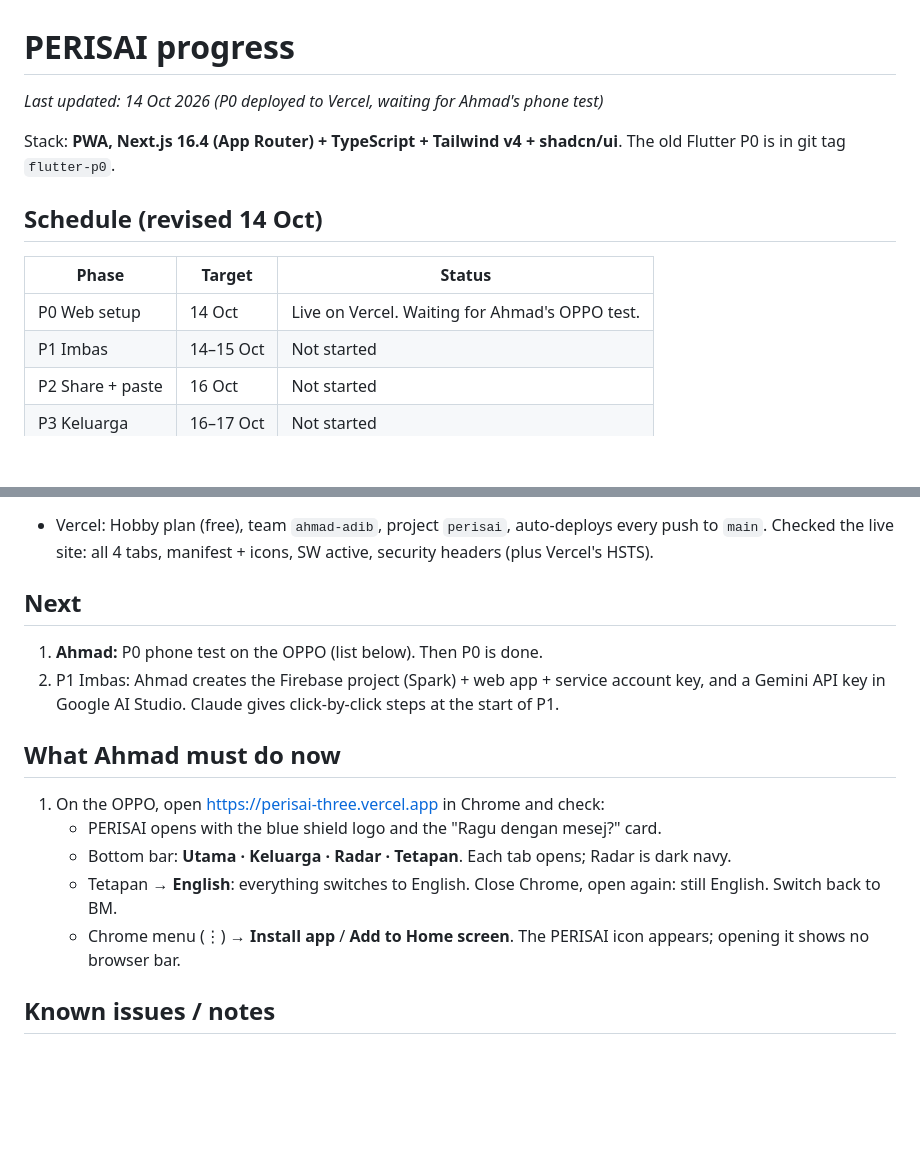
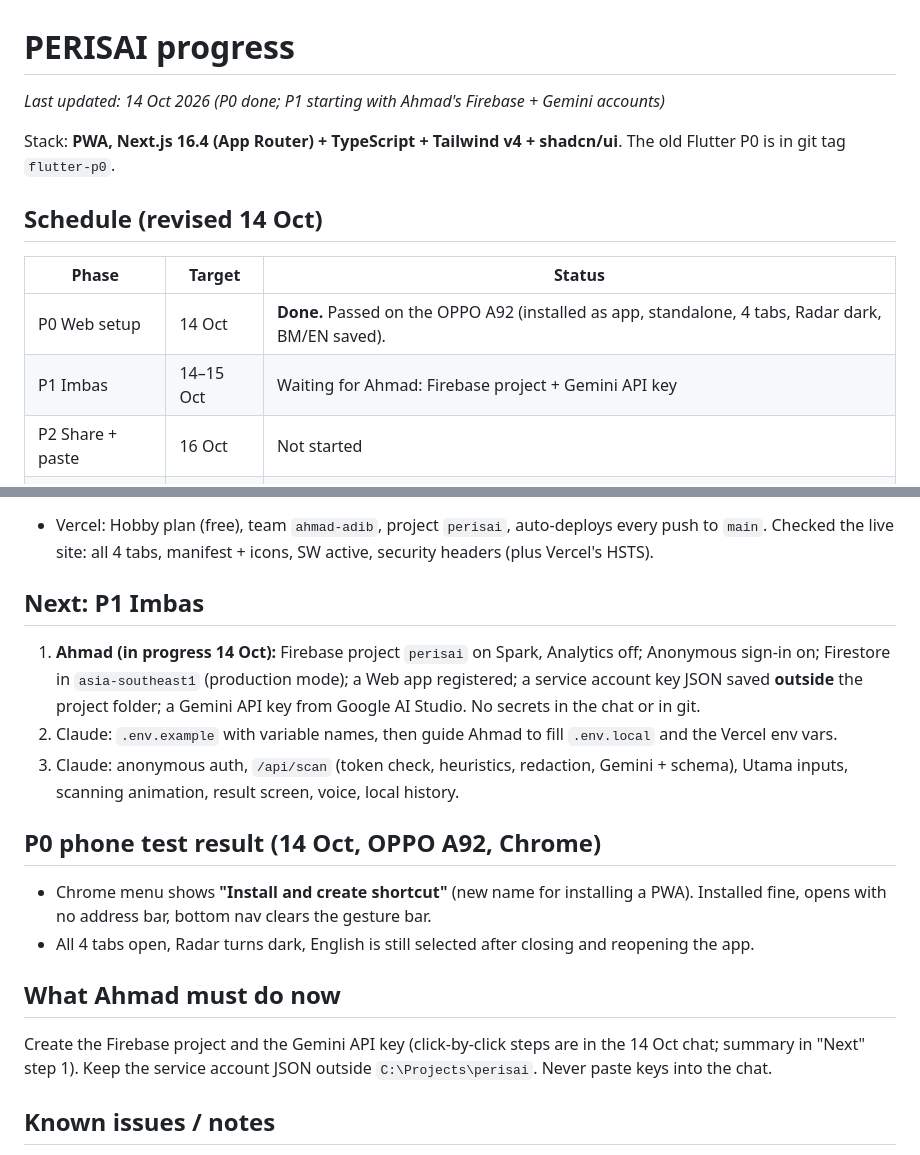
Before and after one commit to adibsyahid/perisai, a Markdown page: PROGRESS.md, 2 parts joined by grey strips. Rendered like a GitHub page; blank space fills up the shorter version.

Commit message:
P0: done, passed phone test on OPPO A92; PROGRESS.md points to P1
Co-Authored-By: Claude Opus 5.5 <noreply@anthropic.com>

```diff
--- a/PROGRESS.md
+++ b/PROGRESS.md
@@ -1,14 +1,14 @@
 # PERISAI progress
 
-_Last updated: 14 Oct 2026 (P0 deployed to Vercel, waiting for Ahmad's phone test)_
+_Last updated: 14 Oct 2026 (P0 done; P1 starting with Ahmad's Firebase + Gemini accounts)_
 
 Stack: **PWA, Next.js 16.4 (App Router) + TypeScript + Tailwind v4 + shadcn/ui**. The old Flutter P0 is in git tag `flutter-p0`.
 
 ## Schedule (revised 14 Oct)
 | Phase | Target | Status |
 |---|---|---|
-| P0 Web setup | 14 Oct | Live on Vercel. Waiting for Ahmad's OPPO test. |
-| P1 Imbas | 14–15 Oct | Not started |
+| P0 Web setup | 14 Oct | **Done.** Passed on the OPPO A92 (installed as app, standalone, 4 tabs, Radar dark, BM/EN saved). |
+| P1 Imbas | 14–15 Oct | Waiting for Ahmad: Firebase project + Gemini API key |
 | P2 Share + paste | 16 Oct | Not started |
 | P3 Keluarga | 16–17 Oct | Not started |
 | P4 Radar | 18 Oct | Not started |
@@ -47,17 +47,22 @@ Stack: **PWA, Next.js 16.4 (App Router) + TypeScript + Tailwind v4 + shadcn/ui**
 - Vercel: Hobby plan (free), team `ahmad-adib`, project `perisai`, auto-deploys every push to `main`.
   Checked the live site: all 4 tabs, manifest + icons, SW active, security headers (plus Vercel's HSTS).
 
-## Next
-1. **Ahmad:** P0 phone test on the OPPO (list below). Then P0 is done.
-2. P1 Imbas: Ahmad creates the Firebase project (Spark) + web app + service account key, and a Gemini API key
-   in Google AI Studio. Claude gives click-by-click steps at the start of P1.
+## Next: P1 Imbas
+1. **Ahmad (in progress 14 Oct):** Firebase project `perisai` on Spark, Analytics off; Anonymous sign-in on;
+   Firestore in `asia-southeast1` (production mode); a Web app registered; a service account key JSON saved
+   **outside** the project folder; a Gemini API key from Google AI Studio. No secrets in the chat or in git.
+2. Claude: `.env.example` with variable names, then guide Ahmad to fill `.env.local` and the Vercel env vars.
+3. Claude: anonymous auth, `/api/scan` (token check, heuristics, redaction, Gemini + schema), Utama inputs,
+   scanning animation, result screen, voice, local history.
+
+## P0 phone test result (14 Oct, OPPO A92, Chrome)
+- Chrome menu shows **"Install and create shortcut"** (new name for installing a PWA). Installed fine, opens
+  with no address bar, bottom nav clears the gesture bar.
+- All 4 tabs open, Radar turns dark, English is still selected after closing and reopening the app.
 
 ## What Ahmad must do now
-1. On the OPPO, open https://perisai-three.vercel.app in Chrome and check:
-   - PERISAI opens with the blue shield logo and the "Ragu dengan mesej?" card.
-   - Bottom bar: **Utama · Keluarga · Radar · Tetapan**. Each tab opens; Radar is dark navy.
-   - Tetapan → **English**: everything switches to English. Close Chrome, open again: still English. Switch back to BM.
-   - Chrome menu (⋮) → **Install app** / **Add to Home screen**. The PERISAI icon appears; opening it shows no browser bar.
+Create the Firebase project and the Gemini API key (click-by-click steps are in the 14 Oct chat; summary in
+"Next" step 1). Keep the service account JSON outside `C:\Projects\perisai`. Never paste keys into the chat.
 
 ## Known issues / notes
 - `npm audit` shows 5 high warnings in `eslint-config-next`'s dependencies (lint tooling only, not shipped to phones).
```
